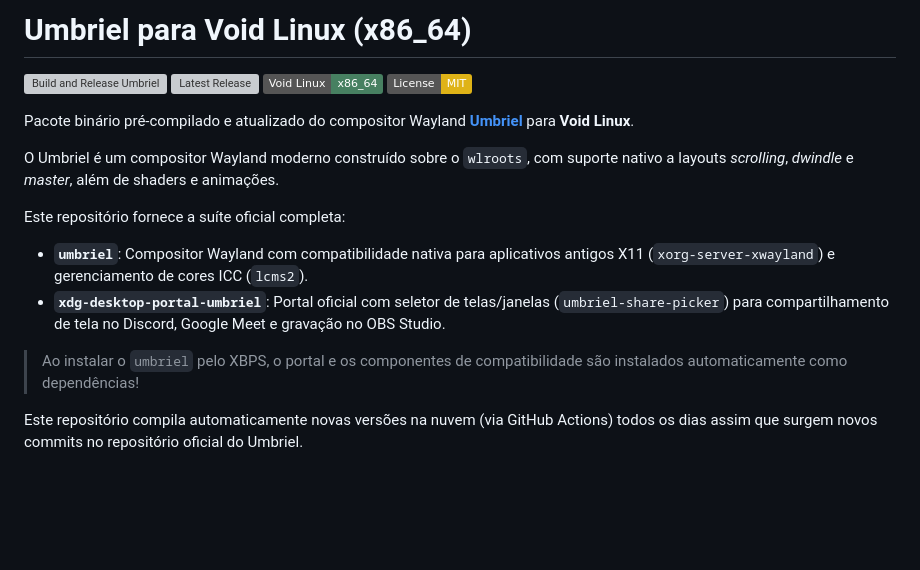
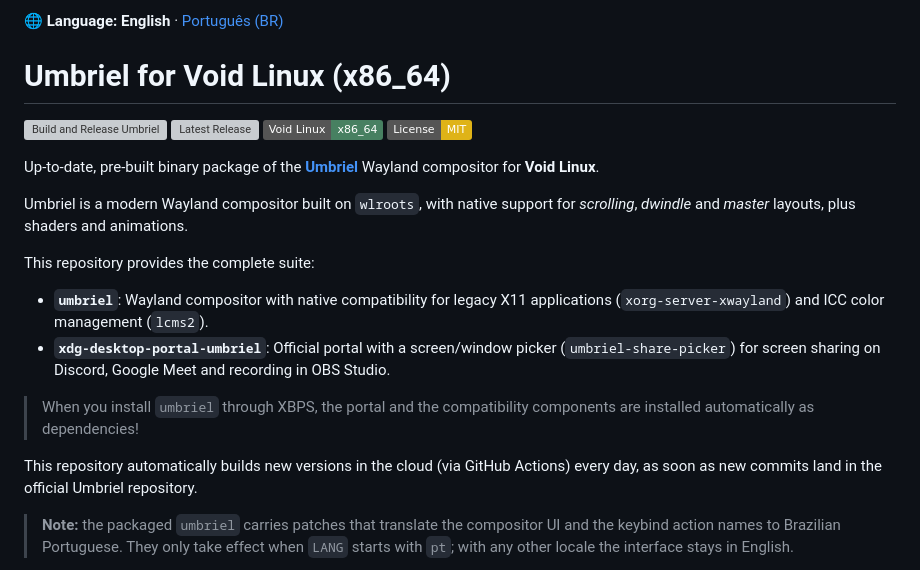
Before and after one commit to Wiljapa/umbriel-void, a Markdown page: README.md, the part around one of its changes. Rendered like a GitHub page; badges without logos; blank space fills up the shorter version; grey boxes are pictures that could not be loaded.

```diff
--- a/README.md
+++ b/README.md
@@ -1,20 +1,24 @@
-# Umbriel para Void Linux (x86_64)
+**🌐 Language:** **English** · [Português (BR)](README.pt-BR.md)
+
+# Umbriel for Void Linux (x86_64)
 
 [![Build and Release Umbriel](https://github.com/Wiljapa/umbriel-void/actions/workflows/build.yml/badge.svg)](https://github.com/Wiljapa/umbriel-void/actions/workflows/build.yml)
 [![Latest Release](https://img.shields.io/github/v/release/Wiljapa/umbriel-void?color=blue&label=release)](https://github.com/Wiljapa/umbriel-void/releases/latest)
 [![Void Linux](https://img.shields.io/badge/Void_Linux-x86__64-478061?logo=voidlinux&logoColor=white)](https://voidlinux.org/)
 [![License: MIT](https://img.shields.io/badge/License-MIT-yellow.svg)](LICENSE)
 
-Pacote binário pré-compilado e atualizado do compositor Wayland **[Umbriel](https://github.com/noctalia-dev/umbriel)** para **Void Linux**.
+Up-to-date, pre-built binary package of the **[Umbriel](https://github.com/noctalia-dev/umbriel)** Wayland compositor for **Void Linux**.
 
-O Umbriel é um compositor Wayland moderno construído sobre o `wlroots`, com suporte nativo a layouts *scrolling*, *dwindle* e *master*, além de shaders e animações.
+Umbriel is a modern Wayland compositor built on `wlroots`, with native support for *scrolling*, *dwindle* and *master* layouts, plus shaders and animations.
 
-Este repositório fornece a suíte oficial completa:
-- **`umbriel`**: Compositor Wayland com compatibilidade nativa para aplicativos antigos X11 (`xorg-server-xwayland`) e gerenciamento de cores ICC (`lcms2`).
-- **`xdg-desktop-portal-umbriel`**: Portal oficial com seletor de telas/janelas (`umbriel-share-picker`) para compartilhamento de tela no Discord, Google Meet e gravação no OBS Studio.
+This repository provides the complete suite:
+- **`umbriel`**: Wayland compositor with native compatibility for legacy X11 applications (`xorg-server-xwayland`) and ICC color management (`lcms2`).
+- **`xdg-desktop-portal-umbriel`**: Official portal with a screen/window picker (`umbriel-share-picker`) for screen sharing on Discord, Google Meet and recording in OBS Studio.
 
-> Ao instalar o `umbriel` pelo XBPS, o portal e os componentes de compatibilidade são instalados automaticamente como dependências!
+> When you install `umbriel` through XBPS, the portal and the compatibility components are installed automatically as dependencies!
 
-Este repositório compila automaticamente novas versões na nuvem (via GitHub Actions) todos os dias assim que surgem novos commits no repositório oficial do Umbriel.
+This repository automatically builds new versions in the cloud (via GitHub Actions) every day, as soon as new commits land in the official Umbriel repository.
+
+> **Note:** the packaged `umbriel` carries patches that translate the compositor UI and the keybind action names to Brazilian Portuguese. They only take effect when `LANG` starts with `pt`; with any other locale the interface stays in English.
 
 <p align="center">
```
Also changed, not shown: other parts of README.md (+52 -52 lines), README.pt-BR.md (added, +181 -0 lines).
